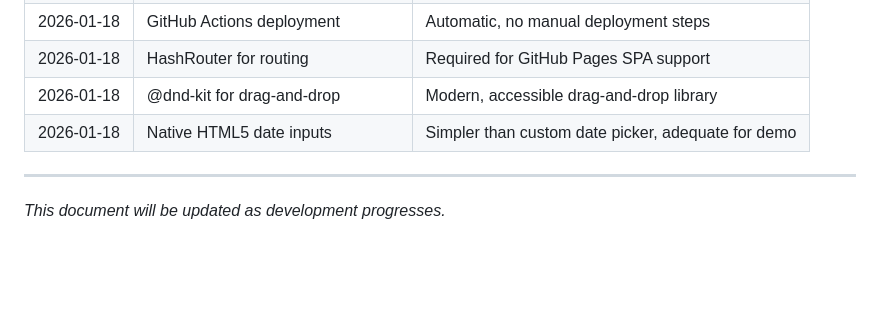
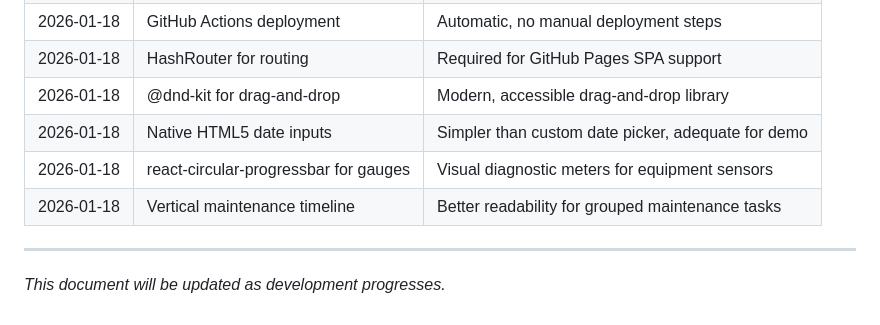
Before and after one commit to nsquared-team/a11y-practice-mercury, a Markdown page: docs/DEVELOPMENT-PLAN.md, the part around the change. Rendered like a GitHub page; blank space fills up the shorter version.

Commit message:
Add phase 5 logs

```diff
--- a/docs/DEVELOPMENT-PLAN.md
+++ b/docs/DEVELOPMENT-PLAN.md
@@ -418,6 +418,8 @@ jobs:
 | 2026-01-18 | HashRouter for routing | Required for GitHub Pages SPA support |
 | 2026-01-18 | @dnd-kit for drag-and-drop | Modern, accessible drag-and-drop library |
 | 2026-01-18 | Native HTML5 date inputs | Simpler than custom date picker, adequate for demo |
+| 2026-01-18 | react-circular-progressbar for gauges | Visual diagnostic meters for equipment sensors |
+| 2026-01-18 | Vertical maintenance timeline | Better readability for grouped maintenance tasks |
 
 ---
 
```
